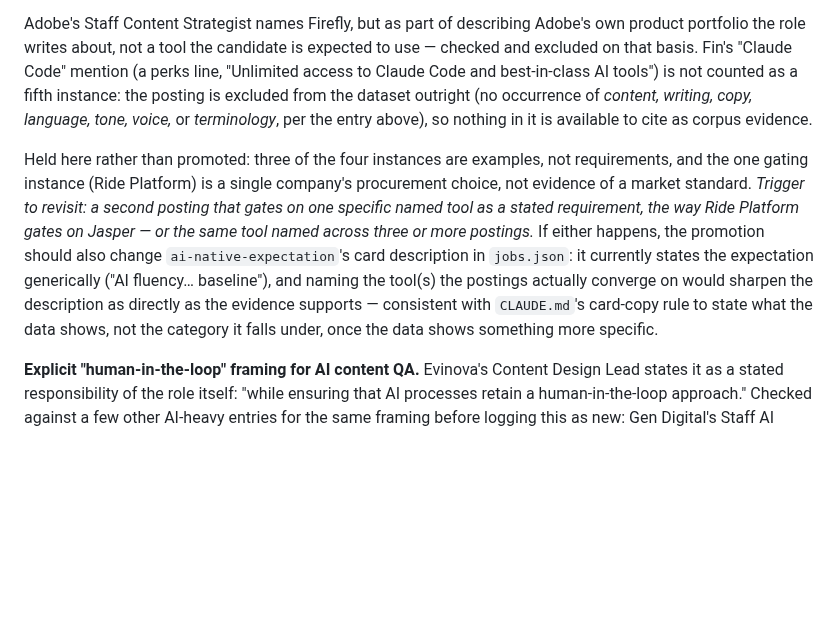
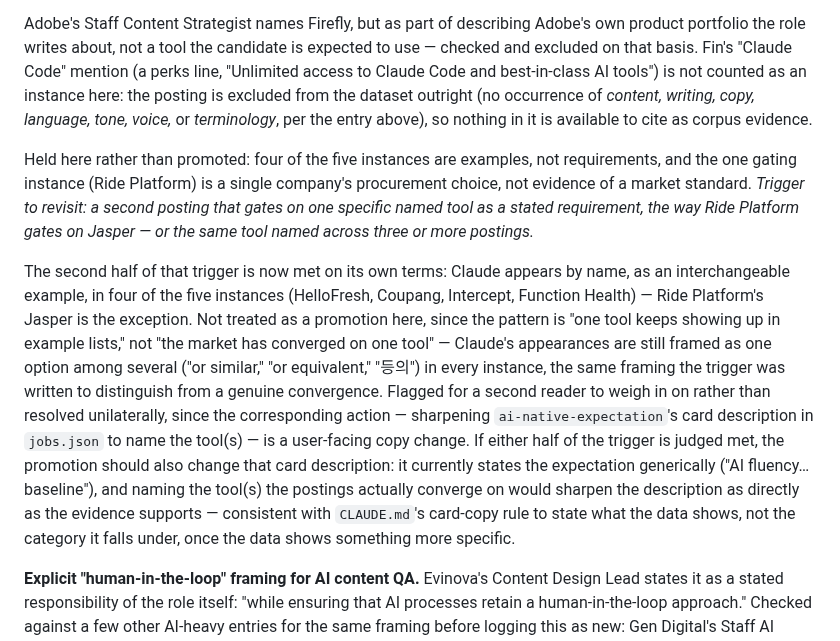
Before and after one commit to bertinoco/bco-signals, a Markdown page: jd-insights/findings.md, the part around the change. GitHub-like rendering; blank space fills up the shorter version.

Commit message:
Note Claude's rising frequency in the named-AI-tools Watching entry
Claude now appears in 4 of 5 instances of the named-tools pattern
(HelloFresh, Coupang, Intercept, Function Health). Checked against the
existing trigger's "same tool named across three or more postings"
clause and explicitly not promoted: every instance still frames it as
one option among several ("or similar," "or equivalent"), not genuine
market convergence. Flagged for a second reader rather than resolved
unilaterally, since acting on it would mean a user-facing card-copy
change.

Co-Authored-By: Claude Sonnet 5 <noreply@anthropic.com>
Claude-Session: https://claude.ai/code/session_019wwMMe2WUsiiw9TCS2CqPE

```diff
--- a/jd-insights/findings.md
+++ b/jd-insights/findings.md
@@ -460,23 +460,36 @@ Adobe's Staff Content Strategist names Firefly, but as part of describing
 Adobe's own product portfolio the role writes about, not a tool the
 candidate is expected to use — checked and excluded on that basis. Fin's
 "Claude Code" mention (a perks line, "Unlimited access to Claude Code and
-best-in-class AI tools") is not counted as a fifth instance: the posting is
+best-in-class AI tools") is not counted as an instance here: the posting is
 excluded from the dataset outright (no occurrence of *content, writing,
 copy, language, tone, voice,* or *terminology*, per the entry above), so
 nothing in it is available to cite as corpus evidence.
 
-Held here rather than promoted: three of the four instances are examples,
+Held here rather than promoted: four of the five instances are examples,
 not requirements, and the one gating instance (Ride Platform) is a single
 company's procurement choice, not evidence of a market standard. *Trigger to
 revisit: a second posting that gates on one specific named tool as a stated
 requirement, the way Ride Platform gates on Jasper — or the same tool named
-across three or more postings.* If either happens, the promotion should
-also change `ai-native-expectation`'s card description in `jobs.json`: it
-currently states the expectation generically ("AI fluency… baseline"), and
-naming the tool(s) the postings actually converge on would sharpen the
-description as directly as the evidence supports — consistent with
-`CLAUDE.md`'s card-copy rule to state what the data shows, not the category
-it falls under, once the data shows something more specific.
+across three or more postings.*
+
+The second half of that trigger is now met on its own terms: Claude appears
+by name, as an interchangeable example, in four of the five instances
+(HelloFresh, Coupang, Intercept, Function Health) — Ride Platform's Jasper is
+the exception. Not treated as a promotion here, since the pattern is "one
+tool keeps showing up in example lists," not "the market has converged on
+one tool" — Claude's appearances are still framed as one option among
+several ("or similar," "or equivalent," "등의") in every instance, the same
+framing the trigger was written to distinguish from a genuine convergence.
+Flagged for a second reader to weigh in on rather than resolved unilaterally,
+since the corresponding action — sharpening `ai-native-expectation`'s card
+description in `jobs.json` to name the tool(s) — is a user-facing copy
+change. If either half of the trigger is judged met, the promotion should
+also change that card description: it currently states the expectation
+generically ("AI fluency… baseline"), and naming the tool(s) the postings
+actually converge on would sharpen the description as directly as the
+evidence supports — consistent with `CLAUDE.md`'s card-copy rule to state
+what the data shows, not the category it falls under, once the data shows
+something more specific.
 
 **Explicit "human-in-the-loop" framing for AI content QA.** Evinova's Content
 Design Lead states it as a stated responsibility of the role itself: "while
```
